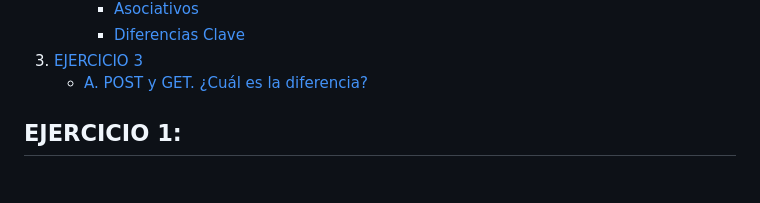
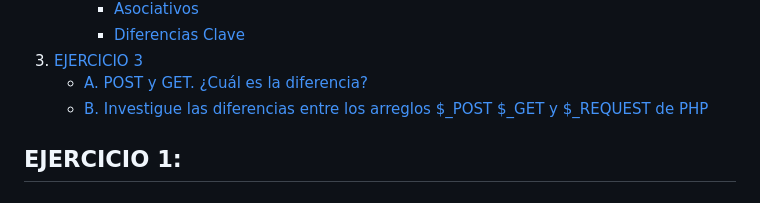
Before and after one commit to Edeenita/web-2, a Markdown page: README.md, the part around the change. GitHub-like rendering.

```diff
--- a/README.md
+++ b/README.md
@@ -14,6 +14,8 @@
          - [Diferencias Clave](#diferencias-clave)
 3. [EJERCICIO 3](#ejercicio-3)
       - [A. POST y GET. ¿Cuál es la diferencia?](#a.-envíe-el-formulario-usando-los-métodos-post-y-get.-cuál-es-la-diferencia-en-qué-situaciones-considera-mejor-utilizar-uno-u-el-otro)
+      - [B. Investigue las diferencias entre los arreglos $_POST $_GET y $_REQUEST de PHP](#b-investigue-las-diferencias-entre-los-arreglos-_post-_get-y-_request-de-php)
+
 
 ## EJERCICIO 1:
 ### A. ¿Qué extensión debe tener la página?
```
